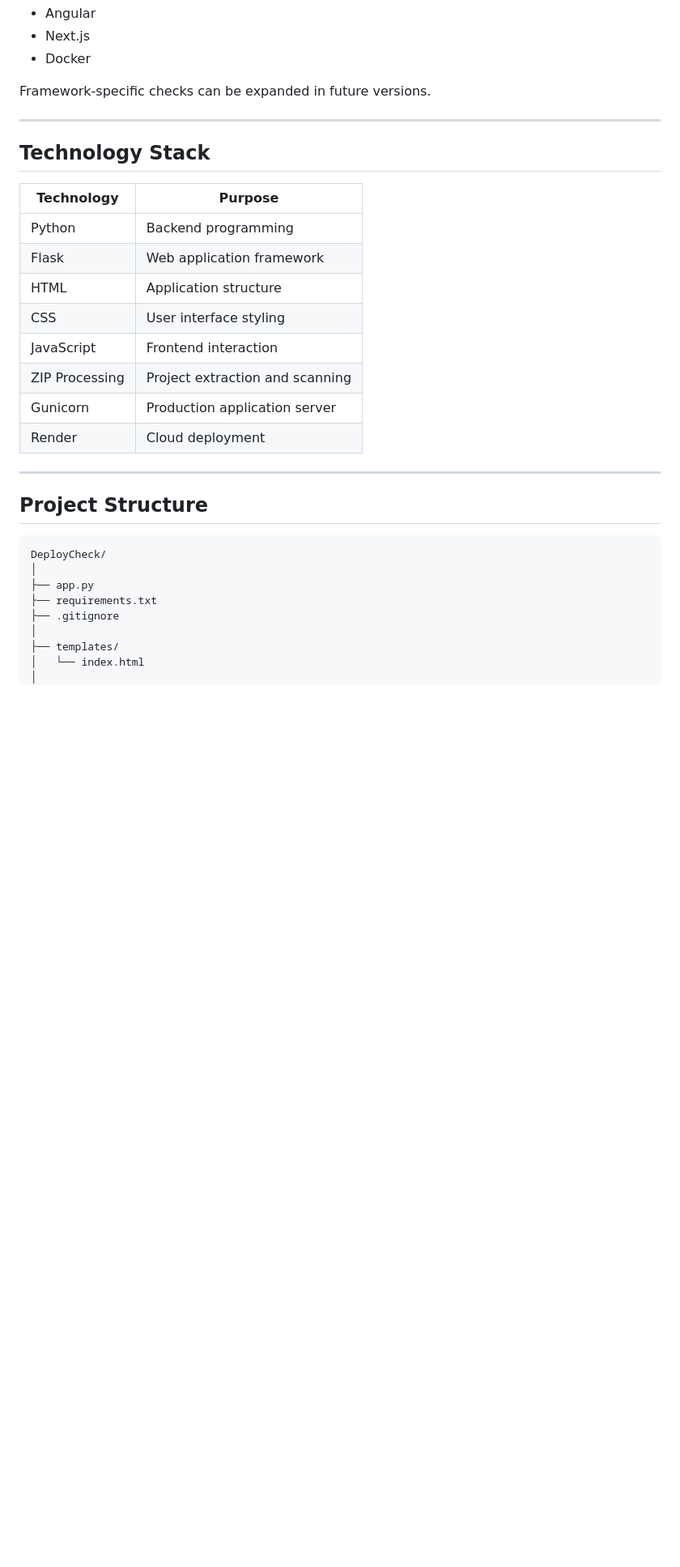
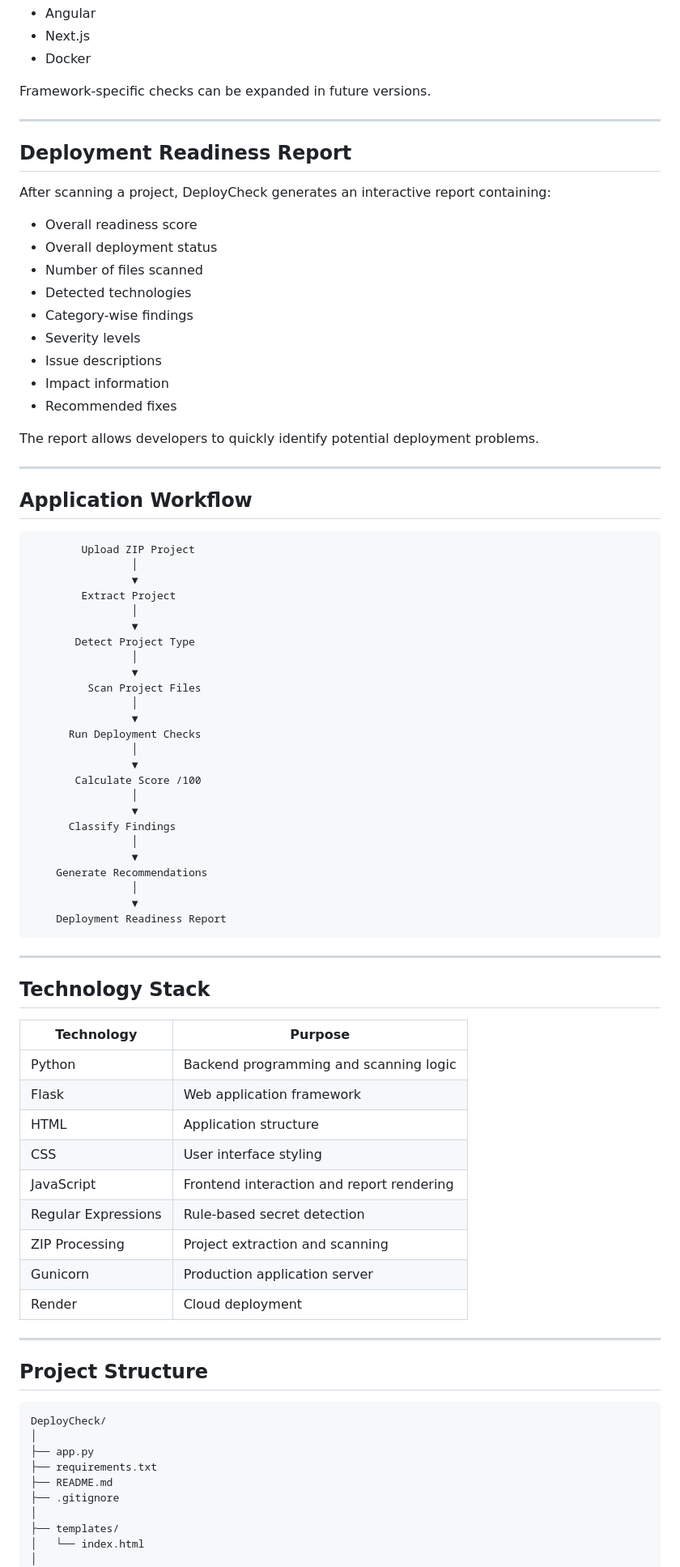
Before and after one commit to Haripriya075/Deployment-readiness-checker, a Markdown page: README.md, the part around one of its changes. Shown at 81% size. Rendered like a GitHub page; blank space fills up the shorter version.

````diff
--- a/README.md
+++ b/README.md
@@ -207,18 +285,69 @@ Framework-specific checks can be expanded in future versions.
 
 ---
 
+## Deployment Readiness Report
+
+After scanning a project, DeployCheck generates an interactive report containing:
+
+* Overall readiness score
+* Overall deployment status
+* Number of files scanned
+* Detected technologies
+* Category-wise findings
+* Severity levels
+* Issue descriptions
+* Impact information
+* Recommended fixes
+
+The report allows developers to quickly identify potential deployment problems.
+
+---
+
+## Application Workflow
+
+```text
+        Upload ZIP Project
+                │
+                ▼
+        Extract Project
+                │
+                ▼
+       Detect Project Type
+                │
+                ▼
+         Scan Project Files
+                │
+                ▼
+      Run Deployment Checks
+                │
+                ▼
+       Calculate Score /100
+                │
+                ▼
+      Classify Findings
+                │
+                ▼
+    Generate Recommendations
+                │
+                ▼
+    Deployment Readiness Report
+```
+
+---
+
 ## Technology Stack
 
-| Technology     | Purpose                         |
-| -------------- | ------------------------------- |
-| Python         | Backend programming             |
-| Flask          | Web application framework       |
-| HTML           | Application structure           |
-| CSS            | User interface styling          |
-| JavaScript     | Frontend interaction            |
-| ZIP Processing | Project extraction and scanning |
-| Gunicorn       | Production application server   |
-| Render         | Cloud deployment                |
+| Technology          | Purpose                                   |
+| ------------------- | ----------------------------------------- |
+| Python              | Backend programming and scanning logic    |
+| Flask               | Web application framework                 |
+| HTML                | Application structure                     |
+| CSS                 | User interface styling                    |
+| JavaScript          | Frontend interaction and report rendering |
+| Regular Expressions | Rule-based secret detection               |
+| ZIP Processing      | Project extraction and scanning           |
+| Gunicorn            | Production application server             |
+| Render              | Cloud deployment                          |
 
 ---
 
@@ -229,6 +358,7 @@ DeployCheck/
 │
 ├── app.py
 ├── requirements.txt
+├── README.md
 ├── .gitignore
 │
 ├── templates/
````
Also changed, not shown: other parts of README.md (+213 -63 lines).
